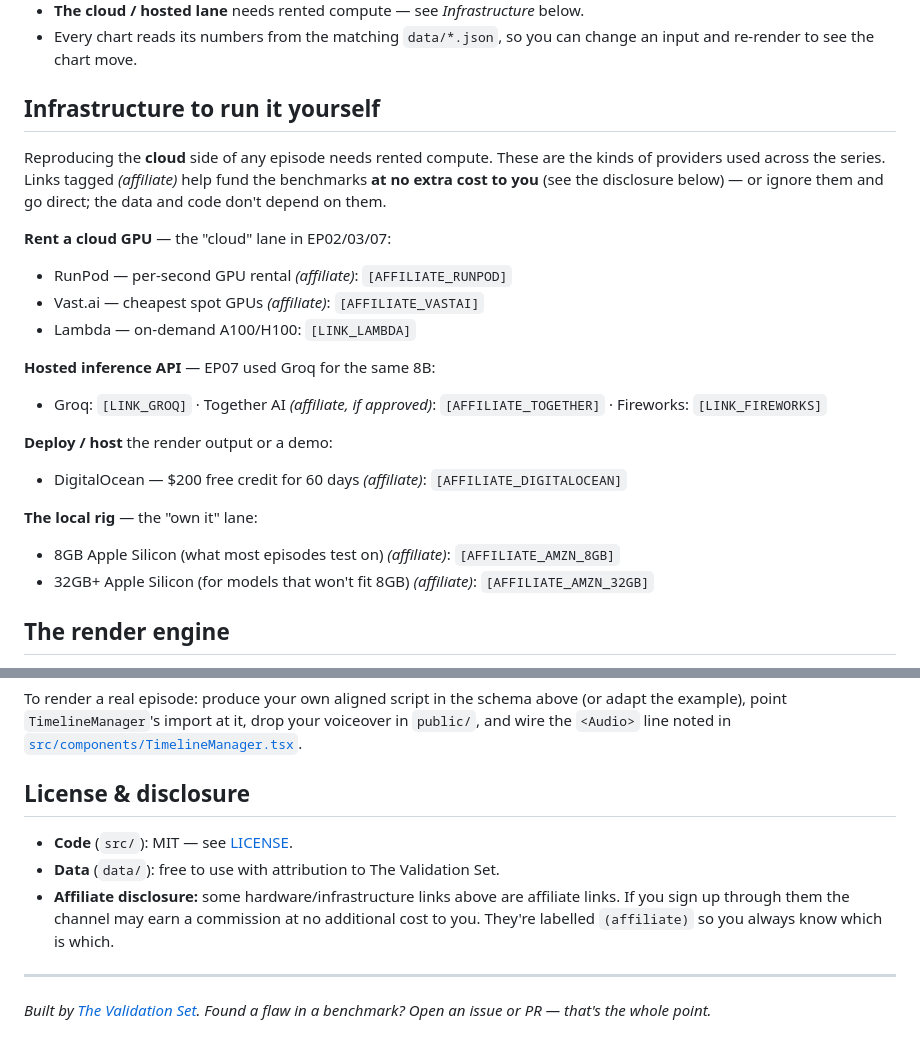
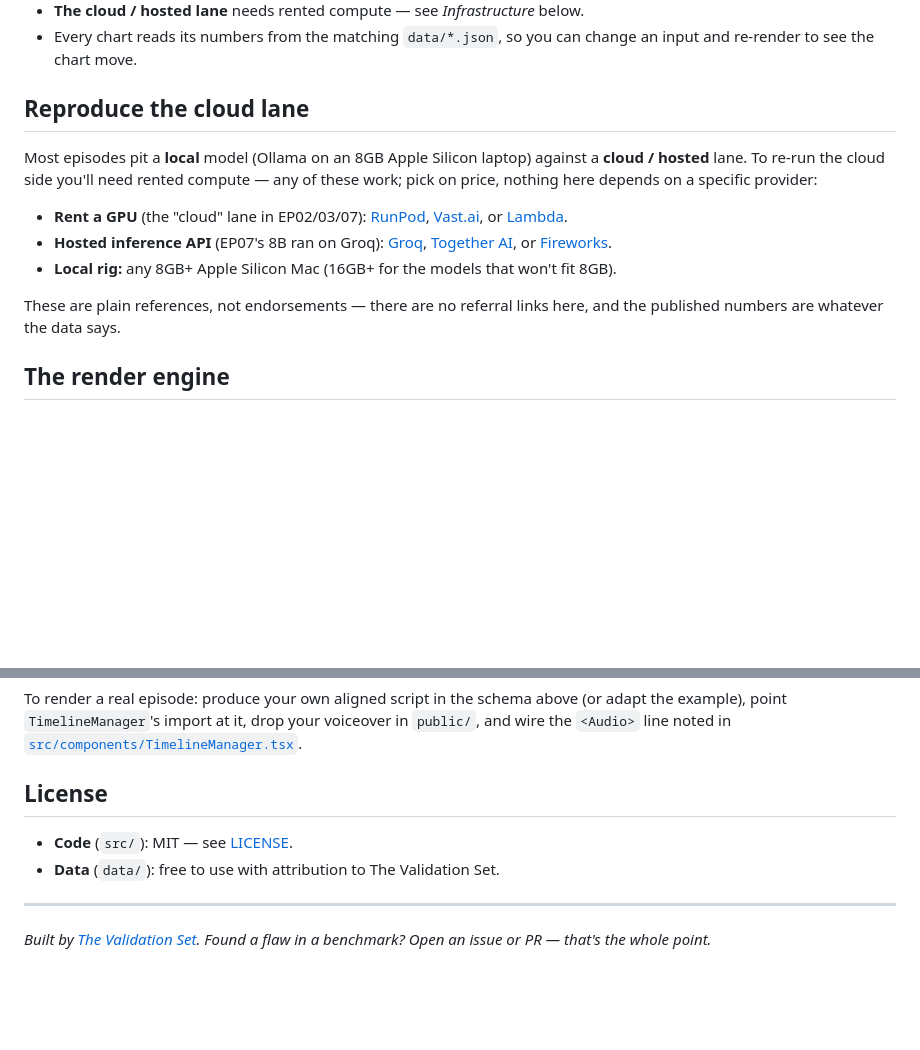
Before and after one commit to The-Validation-Set/validation-set-benchmarks, a Markdown page: README.md, 2 parts joined by grey strips. Rendered like a GitHub page; blank space fills up the shorter version.

Commit message:
Drop affiliate links from README — neutral reproduction references

```diff
--- a/README.md
+++ b/README.md
@@ -43,27 +43,18 @@ The method is deliberately boring so it's checkable:
 - **The cloud / hosted lane** needs rented compute — see *Infrastructure* below.
 - Every chart reads its numbers from the matching `data/*.json`, so you can change an input and re-render to see the chart move.
 
-## Infrastructure to run it yourself
+## Reproduce the cloud lane
 
-Reproducing the **cloud** side of any episode needs rented compute. These are the kinds
-of providers used across the series. Links tagged _(affiliate)_ help fund the benchmarks
-**at no extra cost to you** (see the disclosure below) — or ignore them and go direct;
-the data and code don't depend on them.
+Most episodes pit a **local** model (Ollama on an 8GB Apple Silicon laptop) against a
+**cloud / hosted** lane. To re-run the cloud side you'll need rented compute — any of
+these work; pick on price, nothing here depends on a specific provider:
 
-**Rent a cloud GPU** — the "cloud" lane in EP02/03/07:
-- RunPod — per-second GPU rental _(affiliate)_: `[AFFILIATE_RUNPOD]`
-- Vast.ai — cheapest spot GPUs _(affiliate)_: `[AFFILIATE_VASTAI]`
-- Lambda — on-demand A100/H100: `[LINK_LAMBDA]`
+- **Rent a GPU** (the "cloud" lane in EP02/03/07): [RunPod](https://runpod.io), [Vast.ai](https://vast.ai), or [Lambda](https://lambda.ai).
+- **Hosted inference API** (EP07's 8B ran on Groq): [Groq](https://groq.com), [Together AI](https://together.ai), or [Fireworks](https://fireworks.ai).
+- **Local rig:** any 8GB+ Apple Silicon Mac (16GB+ for the models that won't fit 8GB).
 
-**Hosted inference API** — EP07 used Groq for the same 8B:
-- Groq: `[LINK_GROQ]` · Together AI _(affiliate, if approved)_: `[AFFILIATE_TOGETHER]` · Fireworks: `[LINK_FIREWORKS]`
-
-**Deploy / host** the render output or a demo:
-- DigitalOcean — $200 free credit for 60 days _(affiliate)_: `[AFFILIATE_DIGITALOCEAN]`
-
-**The local rig** — the "own it" lane:
-- 8GB Apple Silicon (what most episodes test on) _(affiliate)_: `[AFFILIATE_AMZN_8GB]`
-- 32GB+ Apple Silicon (for models that won't fit 8GB) _(affiliate)_: `[AFFILIATE_AMZN_32GB]`
+These are plain references, not endorsements — there are no referral links here, and the
+published numbers are whatever the data says.
 
 ## The render engine
 
@@ -84,13 +75,10 @@ To render a real episode: produce your own aligned script in the schema above (o
 the example), point `TimelineManager`'s import at it, drop your voiceover in `public/`,
 and wire the `<Audio>` line noted in [`src/components/TimelineManager.tsx`](./src/components/TimelineManager.tsx).
 
-## License & disclosure
+## License
 
 - **Code** (`src/`): MIT — see [LICENSE](./LICENSE).
 - **Data** (`data/`): free to use with attribution to The Validation Set.
-- **Affiliate disclosure:** some hardware/infrastructure links above are affiliate links.
-  If you sign up through them the channel may earn a commission at no additional cost to
-  you. They're labelled `(affiliate)` so you always know which is which.
 
 ---
 
```
